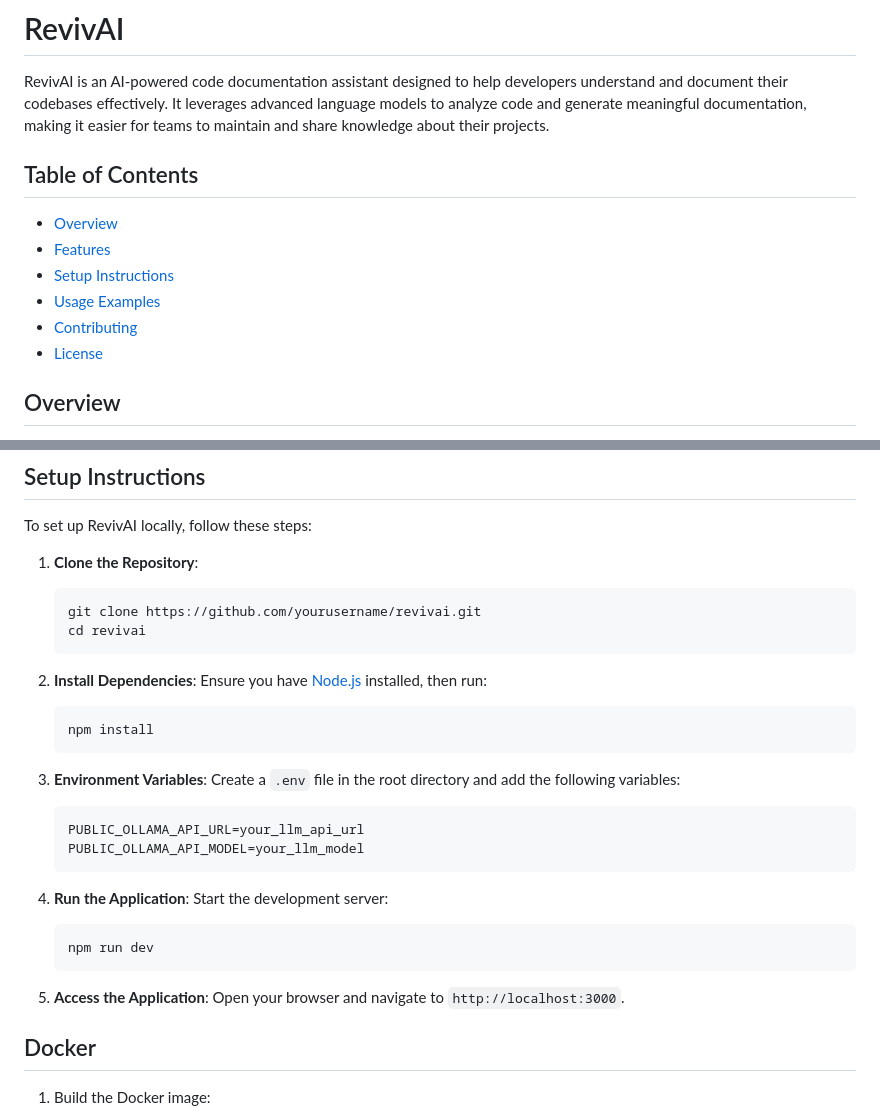
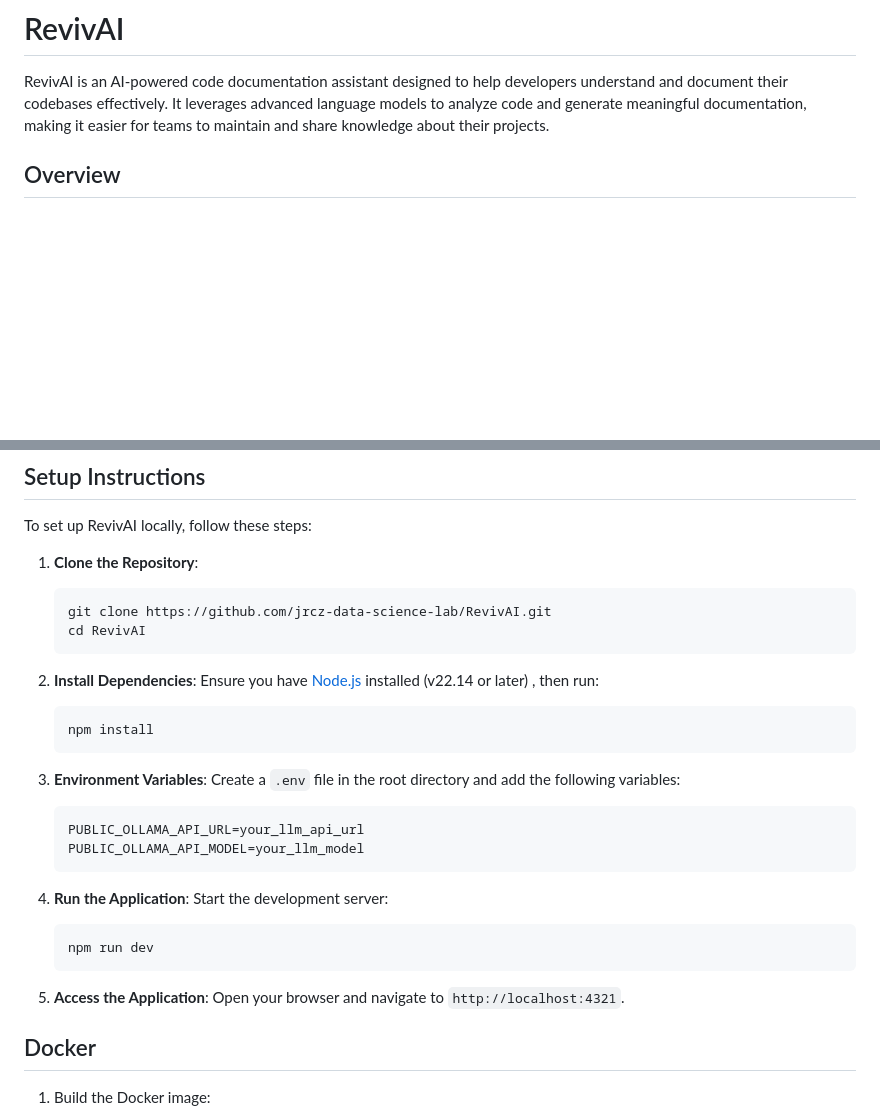
Before and after one commit to jrcz-data-science-lab/RevivAI, a Markdown page: README.md, 2 parts joined by grey strips. Rendered like a GitHub page; blank space fills up the shorter version.

Commit message:
feat: update README and setup instructions for clarity and accuracy

````diff
--- a/README.md
+++ b/README.md
@@ -1,15 +1,6 @@
 # RevivAI
 
 RevivAI is an AI-powered code documentation assistant designed to help developers understand and document their codebases effectively. It leverages advanced language models to analyze code and generate meaningful documentation, making it easier for teams to maintain and share knowledge about their projects.
-
-## Table of Contents
-
-- [Overview](#overview)
-- [Features](#features)
-- [Setup Instructions](#setup-instructions)
-- [Usage Examples](#usage-examples)
-- [Contributing](#contributing)
-- [License](#license)
 
 ## Overview
 
@@ -29,12 +20,12 @@ To set up RevivAI locally, follow these steps:
 
 1. **Clone the Repository**:
    ```bash
-   git clone https://github.com/yourusername/revivai.git
-   cd revivai
+   git clone https://github.com/jrcz-data-science-lab/RevivAI.git
+   cd RevivAI
    ```
 
 2. **Install Dependencies**:
-   Ensure you have [Node.js](https://nodejs.org/) installed, then run:
+   Ensure you have [Node.js](https://nodejs.org/) installed (v22.14 or later) , then run:
    ```bash
    npm install
    ```
@@ -53,7 +44,7 @@ To set up RevivAI locally, follow these steps:
    ```
 
 5. **Access the Application**:
-   Open your browser and navigate to `http://localhost:3000`.
+   Open your browser and navigate to `http://localhost:4321`.
 
 ## Docker
 1. Build the Docker image:
````
Also changed, not shown: 1 other file.
